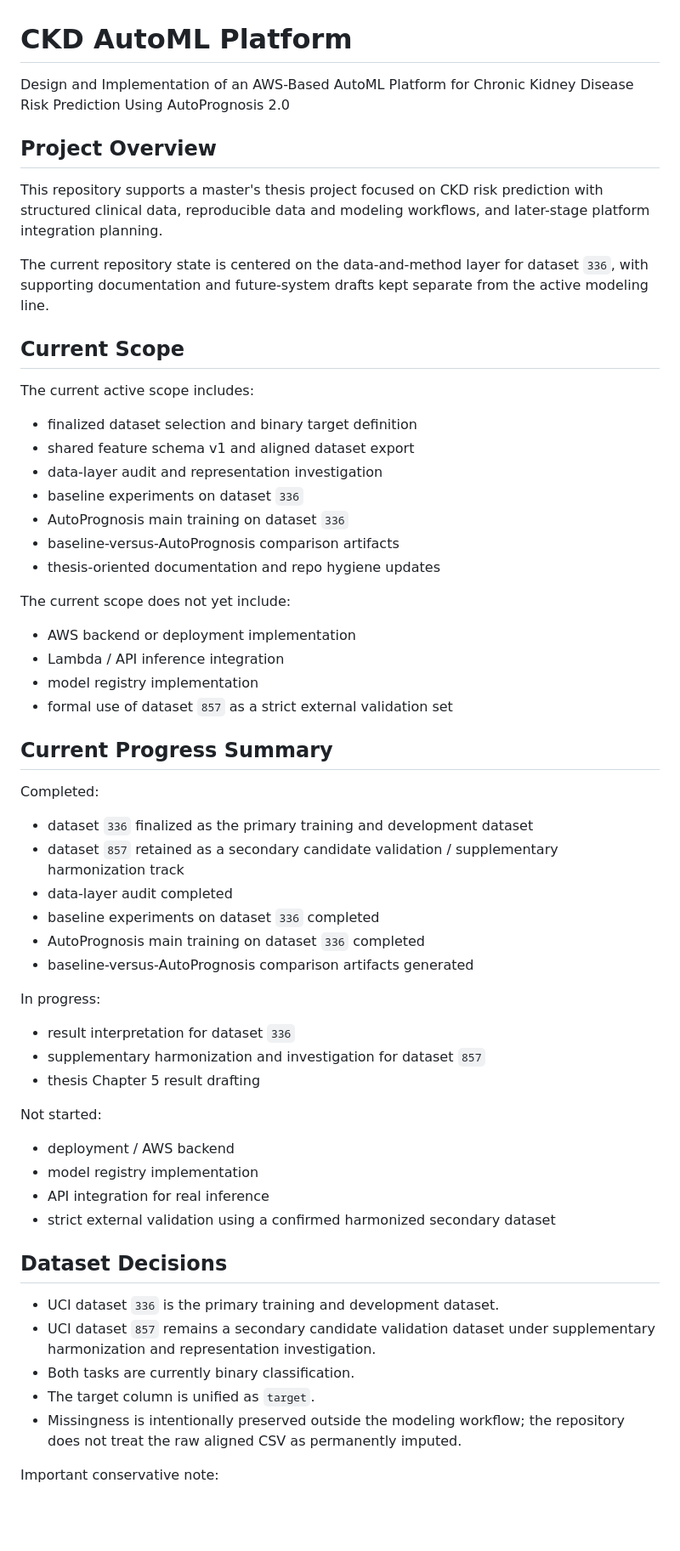
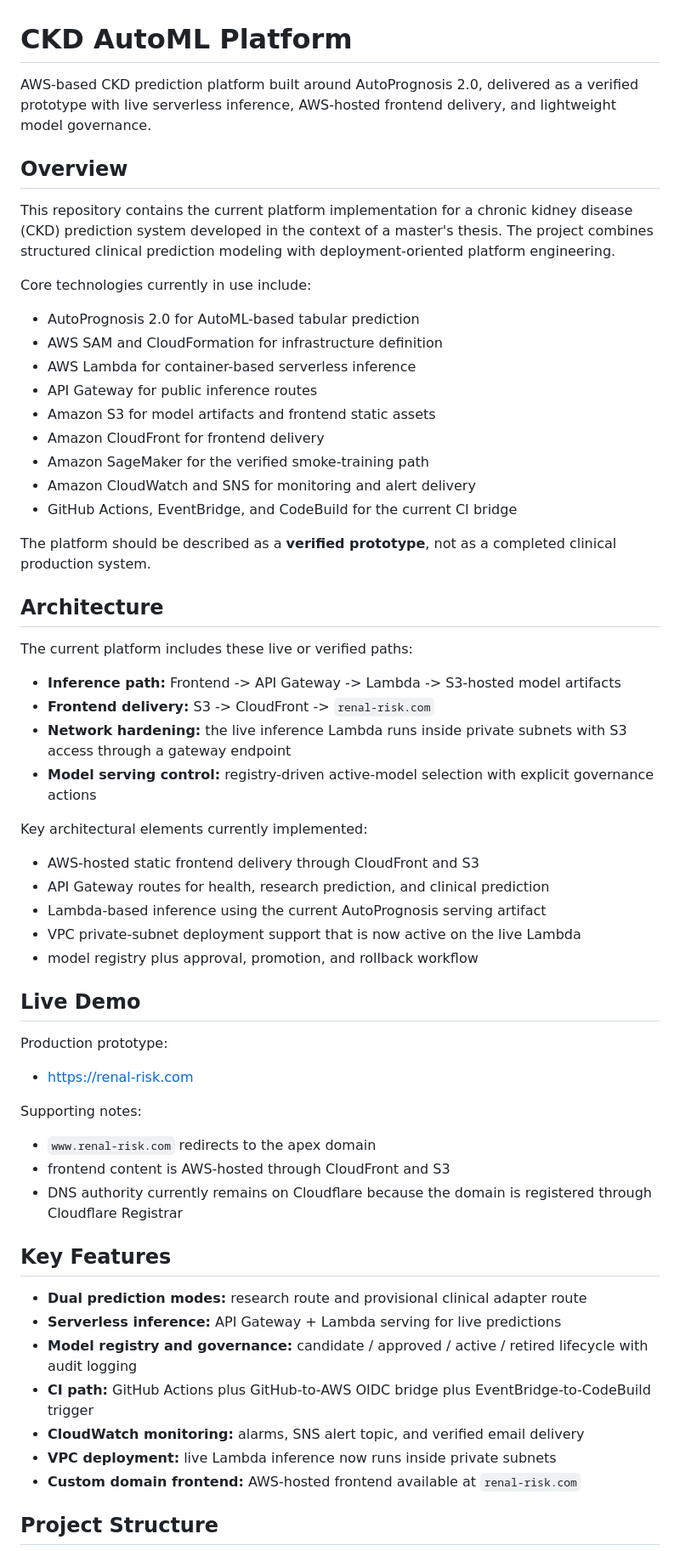
Before and after one commit to qazabc159-blip/CKD-main, a Markdown page: README.md, the part around one of its changes. Shown at 85% size. Rendered like a GitHub page; blank space fills up the shorter version.

```diff
--- a/README.md
+++ b/README.md
@@ -1,63 +1,63 @@
 # CKD AutoML Platform
 
-Design and Implementation of an AWS-Based AutoML Platform for Chronic Kidney Disease Risk Prediction Using AutoPrognosis 2.0
+AWS-based CKD prediction platform built around AutoPrognosis 2.0, delivered as a verified prototype with live serverless inference, AWS-hosted frontend delivery, and lightweight model governance.
 
-## Project Overview
+## Overview
 
-This repository supports a master's thesis project focused on CKD risk prediction with structured clinical data, reproducible data and modeling workflows, and later-stage platform integration planning.
+This repository contains the current platform implementation for a chronic kidney disease (CKD) prediction system developed in the context of a master's thesis. The project combines structured clinical prediction modeling with deployment-oriented platform engineering.
 
-The current repository state is centered on the data-and-method layer for dataset `336`, with supporting documentation and future-system drafts kept separate from the active modeling line.
+Core technologies currently in use include:
 
-## Current Scope
+- AutoPrognosis 2.0 for AutoML-based tabular prediction
+- AWS SAM and CloudFormation for infrastructure definition
+- AWS Lambda for container-based serverless inference
+- API Gateway for public inference routes
+- Amazon S3 for model artifacts and frontend static assets
+- Amazon CloudFront for frontend delivery
+- Amazon SageMaker for the verified smoke-training path
+- Amazon CloudWatch and SNS for monitoring and alert delivery
+- GitHub Actions, EventBridge, and CodeBuild for the current CI bridge
 
-The current active scope includes:
+The platform should be described as a **verified prototype**, not as a completed clinical production system.
 
-- finalized dataset selection and binary target definition
-- shared feature schema v1 and aligned dataset export
-- data-layer audit and representation investigation
-- baseline experiments on dataset `336`
-- AutoPrognosis main training on dataset `336`
-- baseline-versus-AutoPrognosis comparison artifacts
-- thesis-oriented documentation and repo hygiene updates
+## Architecture
 
-The current scope does not yet include:
+The current platform includes these live or verified paths:
 
-- AWS backend or deployment implementation
-- Lambda / API inference integration
-- model registry implementation
-- formal use of dataset `857` as a strict external validation set
+- **Inference path:** Frontend -> API Gateway -> Lambda -> S3-hosted model artifacts
+- **Frontend delivery:** S3 -> CloudFront -> `renal-risk.com`
+- **Network hardening:** the live inference Lambda runs inside private subnets with S3 access through a gateway endpoint
+- **Model serving control:** registry-driven active-model selection with explicit governance actions
 
-## Current Progress Summary
+Key architectural elements currently implemented:
 
-Completed:
+- AWS-hosted static frontend delivery through CloudFront and S3
+- API Gateway routes for health, research prediction, and clinical prediction
+- Lambda-based inference using the current AutoPrognosis serving artifact
+- VPC private-subnet deployment support that is now active on the live Lambda
+- model registry plus approval, promotion, and rollback workflow
 
-- dataset `336` finalized as the primary training and development dataset
-- dataset `857` retained as a secondary candidate validation / supplementary harmonization track
-- data-layer audit completed
-- baseline experiments on dataset `336` completed
-- AutoPrognosis main training on dataset `336` completed
-- baseline-versus-AutoPrognosis comparison artifacts generated
+## Live Demo
 
-In progress:
+Production prototype:
 
-- result interpretation for dataset `336`
-- supplementary harmonization and investigation for dataset `857`
-- thesis Chapter 5 result drafting
+- [https://renal-risk.com](https://renal-risk.com)
 
-Not started:
+Supporting notes:
 
-- deployment / AWS backend
-- model registry implementation
-- API integration for real inference
-- strict external validation using a confirmed harmonized secondary dataset
+- `www.renal-risk.com` redirects to the apex domain
+- frontend content is AWS-hosted through CloudFront and S3
+- DNS authority currently remains on Cloudflare because the domain is registered through Cloudflare Registrar
 
-## Dataset Decisions
+## Key Features
 
-- UCI dataset `336` is the primary training and development dataset.
-- UCI dataset `857` remains a secondary candidate validation dataset under supplementary harmonization and representation investigation.
-- Both tasks are currently binary classification.
-- The target column is unified as `target`.
-- Missingness is intentionally preserved outside the modeling workflow; the repository does not treat the raw aligned CSV as permanently imputed.
+- **Dual prediction modes:** research route and provisional clinical adapter route
+- **Serverless inference:** API Gateway + Lambda serving for live predictions
+- **Model registry and governance:** candidate / approved / active / retired lifecycle with audit logging
+- **CI path:** GitHub Actions plus GitHub-to-AWS OIDC bridge plus EventBridge-to-CodeBuild trigger
+- **CloudWatch monitoring:** alarms, SNS alert topic, and verified email delivery
+- **VPC deployment:** live Lambda inference now runs inside private subnets
+- **Custom domain frontend:** AWS-hosted frontend available at `renal-risk.com`
 
-Important conservative note:
+## Project Structure
 
```
Also changed, not shown: other parts of README.md (+111 -39 lines).
